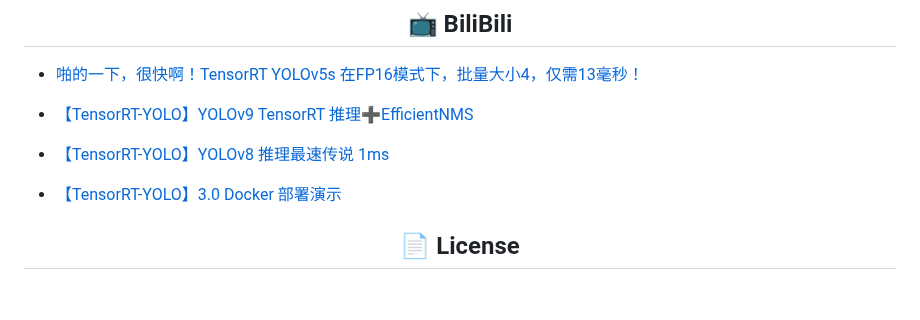
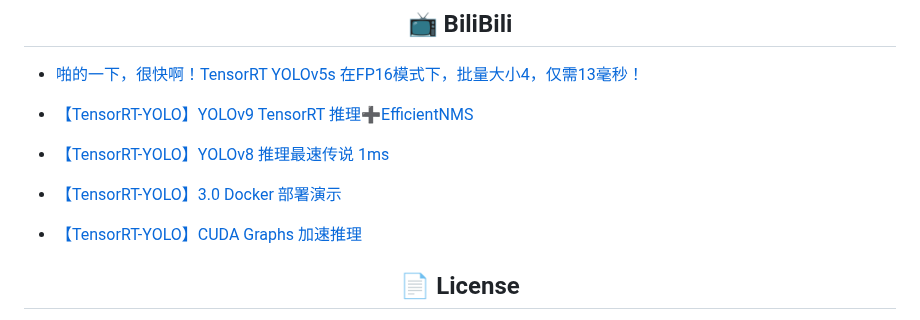
Before and after one commit to laugh12321/TensorRT-YOLO, a Markdown page: README.en.md, the part around the change. Drawn GitHub-style; blank space fills up the shorter version.

```diff
--- a/README.en.md
+++ b/README.en.md
@@ -60,6 +60,8 @@ TensorRT-YOLO is an inference acceleration project that supports YOLOv3, YOLOv5,
 
 - [【TensorRT-YOLO】3.0 Docker 部署演示](https://www.bilibili.com/video/BV1Jr42137EP)
 
+- [【TensorRT-YOLO】CUDA Graphs 加速推理](https://www.bilibili.com/video/BV1RZ421M7JV)
+
 ## <div align="center">📄 License</div>
 
 TensorRT-YOLO is licensed under the **GPL-3.0 License**, an [OSI-approved](https://opensource.org/licenses/) open-source license that is ideal for students and enthusiasts, fostering open collaboration and knowledge sharing. Please refer to the [LICENSE](https://github.com/laugh12321/TensorRT-YOLO/blob/master/LICENSE) file for more details.
```
Also changed, not shown: README.md (+2 -0 lines).
